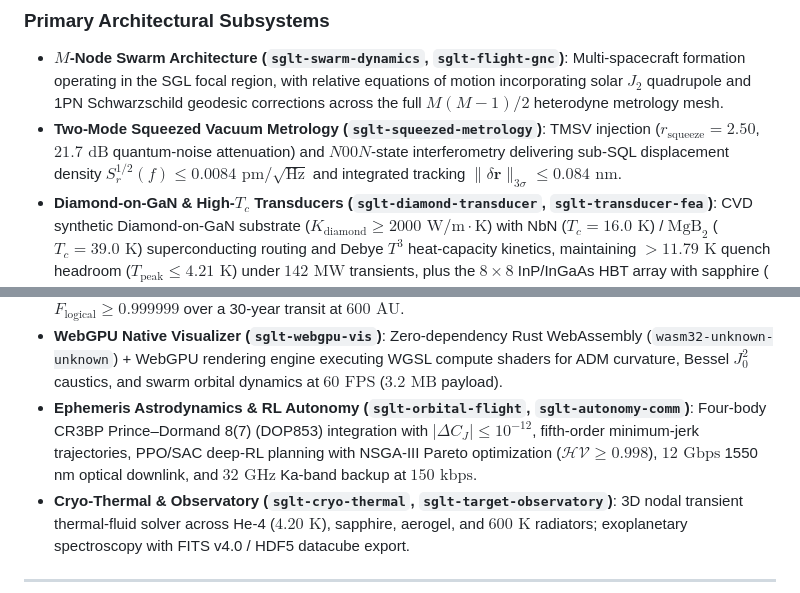
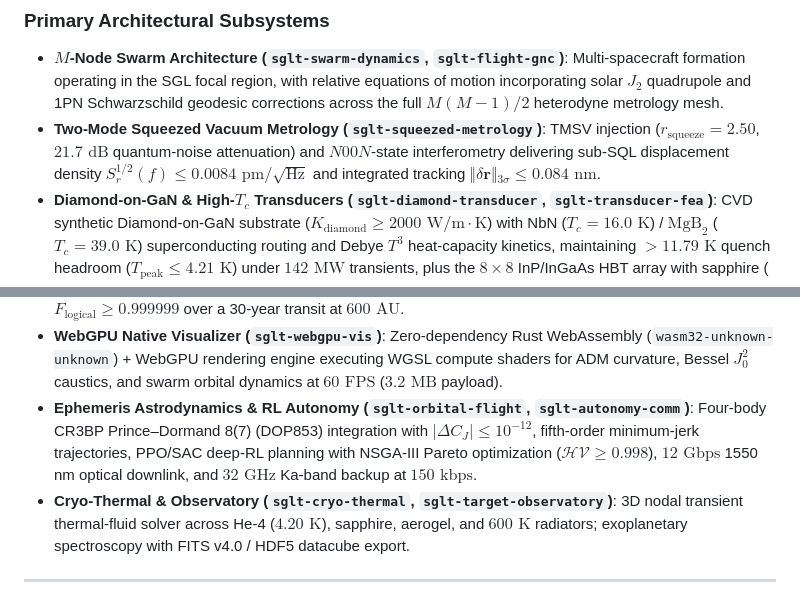
Before and after one commit to sys1own/shbt-sglt, a Markdown page: README.md, 2 parts joined by grey strips. Drawn GitHub-style.

Commit message:
Fix formatting in README.md for clarity

```diff
--- a/README.md
+++ b/README.md
@@ -27,7 +27,7 @@ The SGLT synthesizes an artificial gravitational lens via a boundary-state conge
 ### Primary Architectural Subsystems
 
 * **$M$-Node Swarm Architecture (`sglt-swarm-dynamics`, `sglt-flight-gnc`)**: Multi-spacecraft formation operating in the SGL focal region, with relative equations of motion incorporating solar $J_2$ quadrupole and 1PN Schwarzschild geodesic corrections across the full $M(M-1)/2$ heterodyne metrology mesh.
-* **Two-Mode Squeezed Vacuum Metrology (`sglt-squeezed-metrology`)**: TMSV injection ($r_{\text{squeeze}} = 2.50$, $21.7\text{ dB}$ quantum-noise attenuation) and $N00N$-state interferometry delivering sub-SQL displacement density $S_r^{1/2}(f) \le 0.0084\text{ pm}/\sqrt{\text{Hz}}$ and integrated tracking $\|\delta\mathbf{r}\|_{3\sigma} \le 0.084\text{ nm}$.
+* **Two-Mode Squeezed Vacuum Metrology (`sglt-squeezed-metrology`)**: TMSV injection ($r_{\text{squeeze}} = 2.50$, $21.7\text{ dB}$ quantum-noise attenuation) and $N00N$-state interferometry delivering sub-SQL displacement density $S_r^{1/2}(f) \le 0.0084\text{ pm}/\sqrt{\text{Hz}}$ and integrated tracking $\Vert{}\delta\mathbf{r}\Vert{}_{3\sigma} \le 0.084\text{ nm}$.
 * **Diamond-on-GaN & High-$T_c$ Transducers (`sglt-diamond-transducer`, `sglt-transducer-fea`)**: CVD synthetic Diamond-on-GaN substrate ($K_{\text{diamond}} \ge 2000\text{ W/m}\cdot\text{K}$) with NbN ($T_c = 16.0\text{ K}$) / $\text{MgB}_2$ ($T_c = 39.0\text{ K}$) superconducting routing and Debye $T^3$ heat-capacity kinetics, maintaining $> 11.79\text{ K}$ quench headroom ($T_{\text{peak}} \le 4.21\text{ K}$) under $142\text{ MW}$ transients, plus the $8 \times 8$ InP/InGaAs HBT array with sapphire ($44.178\text{ MRayl}$) and aerogel ($6.395\text{ nm}$) matching into the He-4 bath.
 * **Relativistic Metric & 2PN Coronal Optics (`sglt-core-metric`, `sglt-2pn-coronal-optics`, `sglt-optical-raytrace`)**: 512-bit MPFR ADM metric foliation, wideband multi-spectral wave optics ($200\text{ nm} - 5.0\ \mu\text{m}$), and second post-Newtonian propagation through the dynamic Baumbach–Allen coronal plasma $N_e(r,\theta,t)$ for wide-angle steering ($\Theta_{\text{tilt}} > 15^{\circ}$).
 * **PINN Reconstruction & Image Synthesis (`sglt-neural-optics`, `sglt-astro-reconstruction`)**: Physics-informed neural network deconvolution of the SGL wave equation (multi-resolution Fourier features, Huber $\delta = 10^{-3}$, biosignature unmixing) and regularized Richardson–Lucy reconstruction achieving $\theta_{\text{res}} = 0.0629''$ and Strehl $S = 0.999999984$.
@@ -39,7 +39,7 @@ The SGLT synthesizes an artificial gravitational lens via a boundary-state conge
 * **Bayesian Uncertainty Quantification (`sglt-uncertainty-uq`)**: Hyper-dual automatic differentiation Monte Carlo engine ($N \ge 10^{7}$ draws) coupling GNC, thermal, LANR-derating, and decoherence noise domains, ISO/IEC Guide 98-3 (GUM) Supplements 1 & 2 compliant, delivering $99.73\%$ ($3\sigma$) biosignature confidence intervals.
 * **Quantum Decoherence & Active TQEC (`sglt-quantum-decoherence`, `sglt-tqec-dark-ledger`, `sglt-hil-fault-injection`)**: Continuous Lindblad master-equation evolution of 124 Fibonacci anyon braid descriptors in the dark ledger, with hybrid distributed Union-Find / MWPM Blossom V decoding sustaining $F_{\text{logical}} \ge 0.999999$ over a 30-year transit at $600\text{ AU}$.
 * **WebGPU Native Visualizer (`sglt-webgpu-vis`)**: Zero-dependency Rust WebAssembly (`wasm32-unknown-unknown`) + WebGPU rendering engine executing WGSL compute shaders for ADM curvature, Bessel $J_0^2$ caustics, and swarm orbital dynamics at $60\text{ FPS}$ ($3.2\text{ MB}$ payload).
-* **Ephemeris Astrodynamics & RL Autonomy (`sglt-orbital-flight`, `sglt-autonomy-comm`)**: Four-body CR3BP Prince–Dormand 8(7) (DOP853) integration with $|\Delta C_J| \le 10^{-12}$, fifth-order minimum-jerk trajectories, PPO/SAC deep-RL planning with NSGA-III Pareto optimization ($\mathcal{HV} \ge 0.998$), $12\text{ Gbps}$ 1550 nm optical downlink, and $32\text{ GHz}$ Ka-band backup at $150\text{ kbps}$.
+* **Ephemeris Astrodynamics & RL Autonomy (`sglt-orbital-flight`, `sglt-autonomy-comm`)**: Four-body CR3BP Prince–Dormand 8(7) (DOP853) integration with $\vert{}\Delta C_J\vert{} \le 10^{-12}$, fifth-order minimum-jerk trajectories, PPO/SAC deep-RL planning with NSGA-III Pareto optimization ($\mathcal{HV} \ge 0.998$), $12\text{ Gbps}$ 1550 nm optical downlink, and $32\text{ GHz}$ Ka-band backup at $150\text{ kbps}$.
 * **Cryo-Thermal & Observatory (`sglt-cryo-thermal`, `sglt-target-observatory`)**: 3D nodal transient thermal-fluid solver across He-4 ($4.20\text{ K}$), sapphire, aerogel, and $600\text{ K}$ radiators; exoplanetary spectroscopy with FITS v4.0 / HDF5 datacube export.
 
 ---
```
